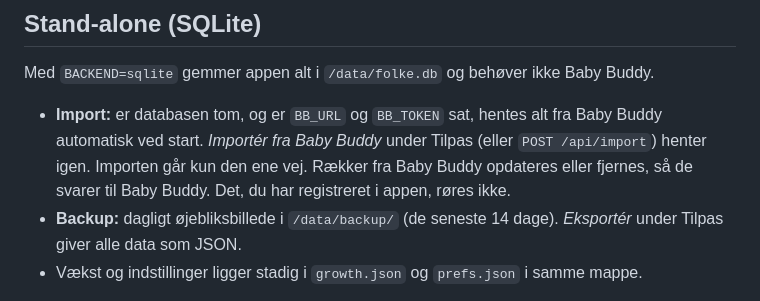
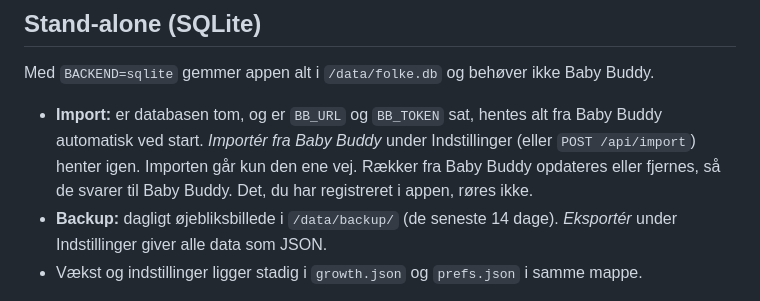
Before and after one commit to kimmathiesen/folke-app, a Markdown page: README.md, the part around the change. Rendered like a GitHub page.

Commit message:
README: import/eksport ligger under Indstillinger
Co-Authored-By: Claude Opus 5.5 <noreply@anthropic.com>

```diff
--- a/README.md
+++ b/README.md
@@ -86,8 +86,8 @@ Læg `unraid/my-napper.xml` i `/boot/config/plugins/dockerMan/templates-user/`,
 
 Med `BACKEND=sqlite` gemmer appen alt i `/data/folke.db` og behøver ikke Baby Buddy.
 
-- **Import:** er databasen tom, og er `BB_URL` og `BB_TOKEN` sat, hentes alt fra Baby Buddy automatisk ved start. *Importér fra Baby Buddy* under Tilpas (eller `POST /api/import`) henter igen. Importen går kun den ene vej. Rækker fra Baby Buddy opdateres eller fjernes, så de svarer til Baby Buddy. Det, du har registreret i appen, røres ikke.
-- **Backup:** dagligt øjebliksbillede i `/data/backup/` (de seneste 14 dage). *Eksportér* under Tilpas giver alle data som JSON.
+- **Import:** er databasen tom, og er `BB_URL` og `BB_TOKEN` sat, hentes alt fra Baby Buddy automatisk ved start. *Importér fra Baby Buddy* under Indstillinger (eller `POST /api/import`) henter igen. Importen går kun den ene vej. Rækker fra Baby Buddy opdateres eller fjernes, så de svarer til Baby Buddy. Det, du har registreret i appen, røres ikke.
+- **Backup:** dagligt øjebliksbillede i `/data/backup/` (de seneste 14 dage). *Eksportér* under Indstillinger giver alle data som JSON.
 - Vækst og indstillinger ligger stadig i `growth.json` og `prefs.json` i samme mappe.
 
 **Kør ved siden af den nuværende app.** Branchen `standalone` bygger `ghcr.io/kimmathiesen/folke-app:standalone`, mens `main` stadig bygger `:latest`. Opret en container mere med `unraid/my-folke-standalone.xml`. Den bruger port 6661 og sin egen datamappe, og Home Assistant er slået fra. Når du vil skifte:
```
